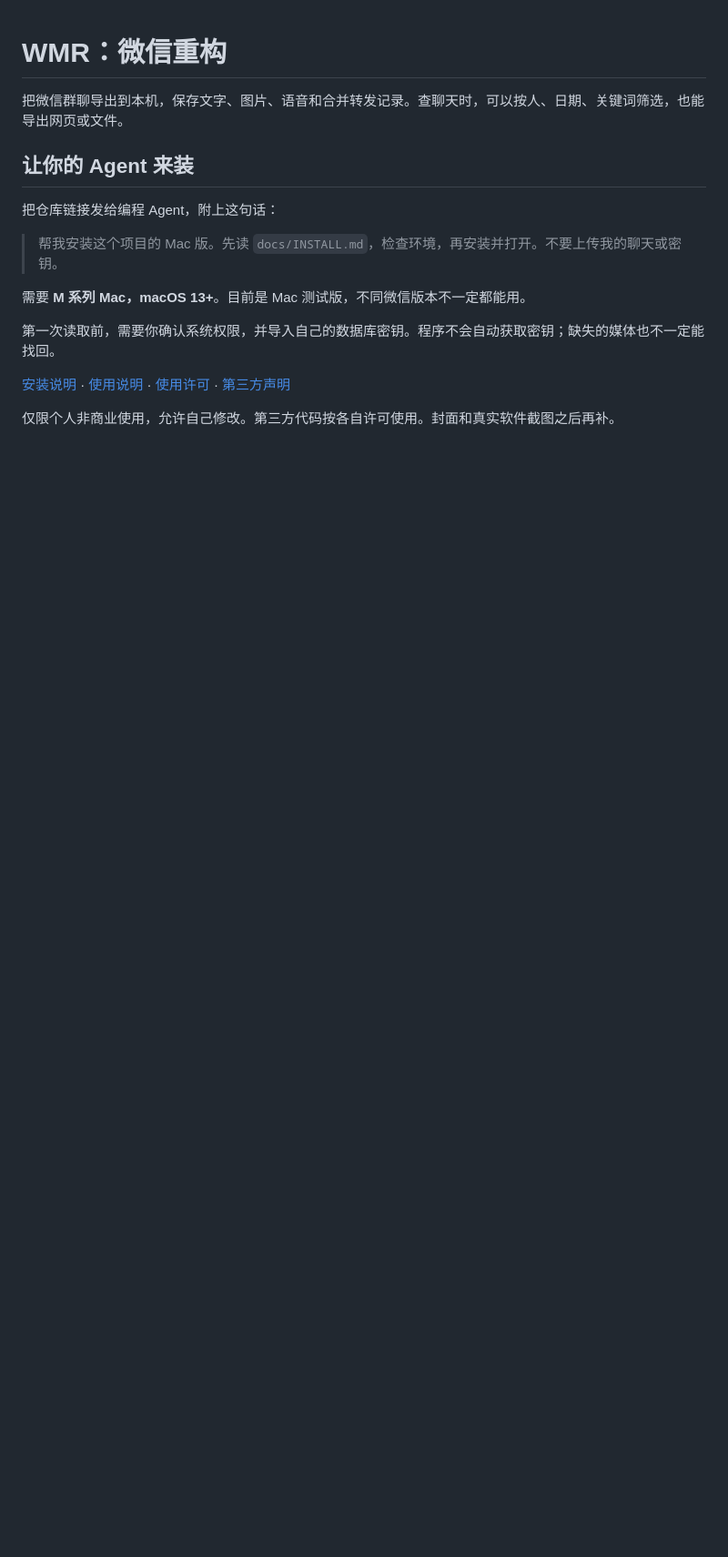
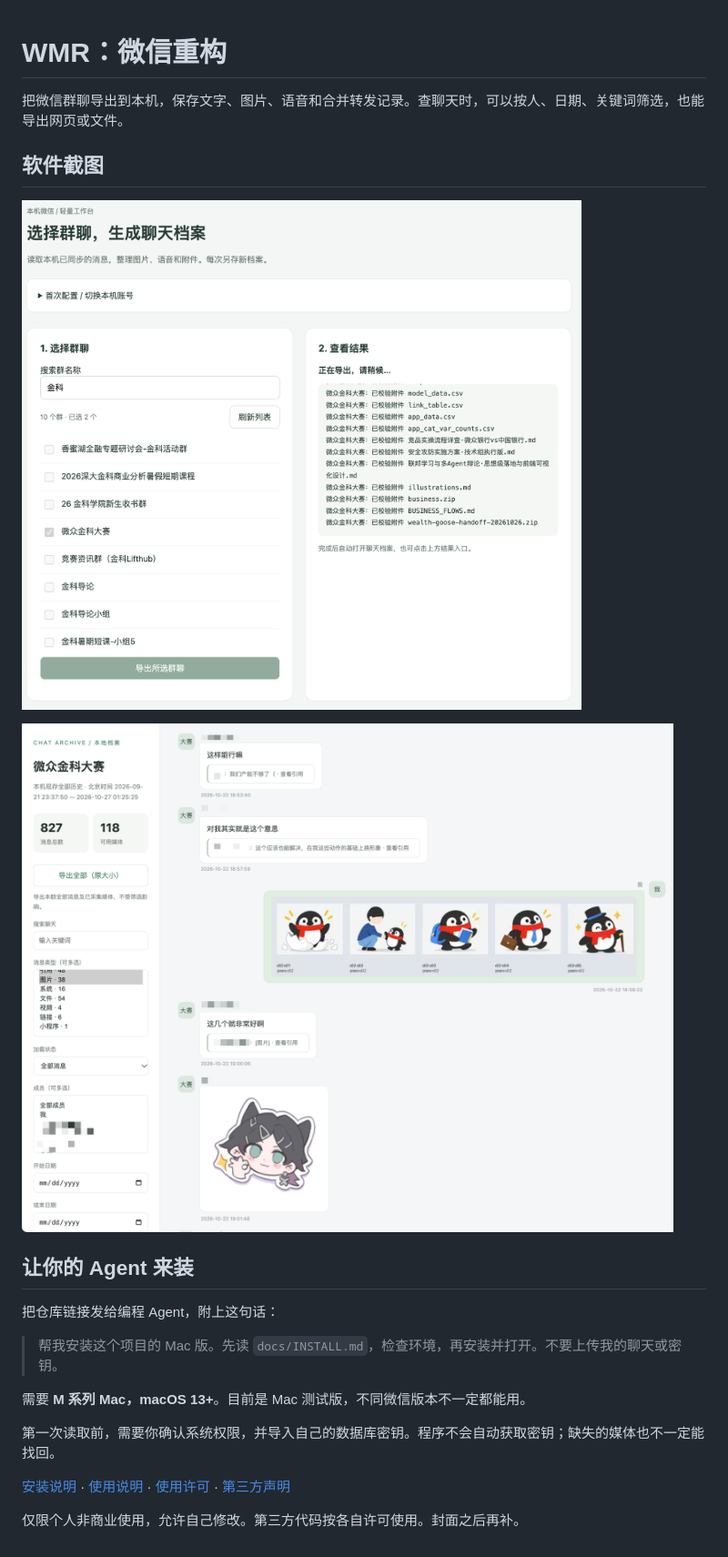
Before and after one commit to JulianChen-AI/WCE, a Markdown page: README.md, the part around the change. Shown: that part at 91% size. Rendered like a GitHub page; pictures changed too: docs/images/chat-archive.png (added), docs/images/group-export.png (added); blank space fills up the shorter version.

Commit message:
Add real product screenshots to README

```diff
--- a/README.md
+++ b/README.md
@@ -1,6 +1,12 @@
 # WMR：微信重构
 
 把微信群聊导出到本机，保存文字、图片、语音和合并转发记录。查聊天时，可以按人、日期、关键词筛选，也能导出网页或文件。
+
+## 软件截图
+
+![选择群聊并导出](docs/images/group-export.png)
+
+![浏览并筛选聊天档案](docs/images/chat-archive.png)
 
 ## 让你的 Agent 来装
 
@@ -14,4 +20,4 @@
 
 [安装说明](docs/INSTALL.md) · [使用说明](docs/USAGE.md) · [使用许可](LICENSE) · [第三方声明](THIRD_PARTY_NOTICES.md)
 
-仅限个人非商业使用，允许自己修改。第三方代码按各自许可使用。封面和真实软件截图之后再补。
+仅限个人非商业使用，允许自己修改。第三方代码按各自许可使用。封面之后再补。
```
Also changed, not shown: 1 other file.
